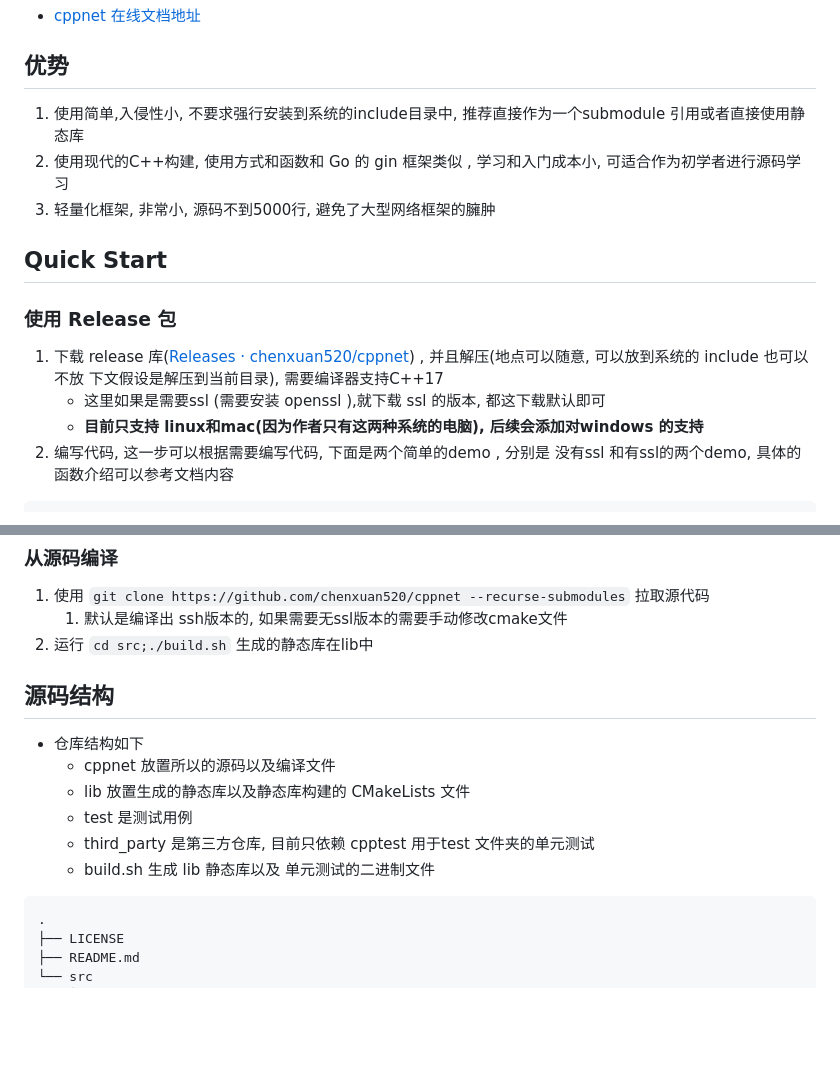
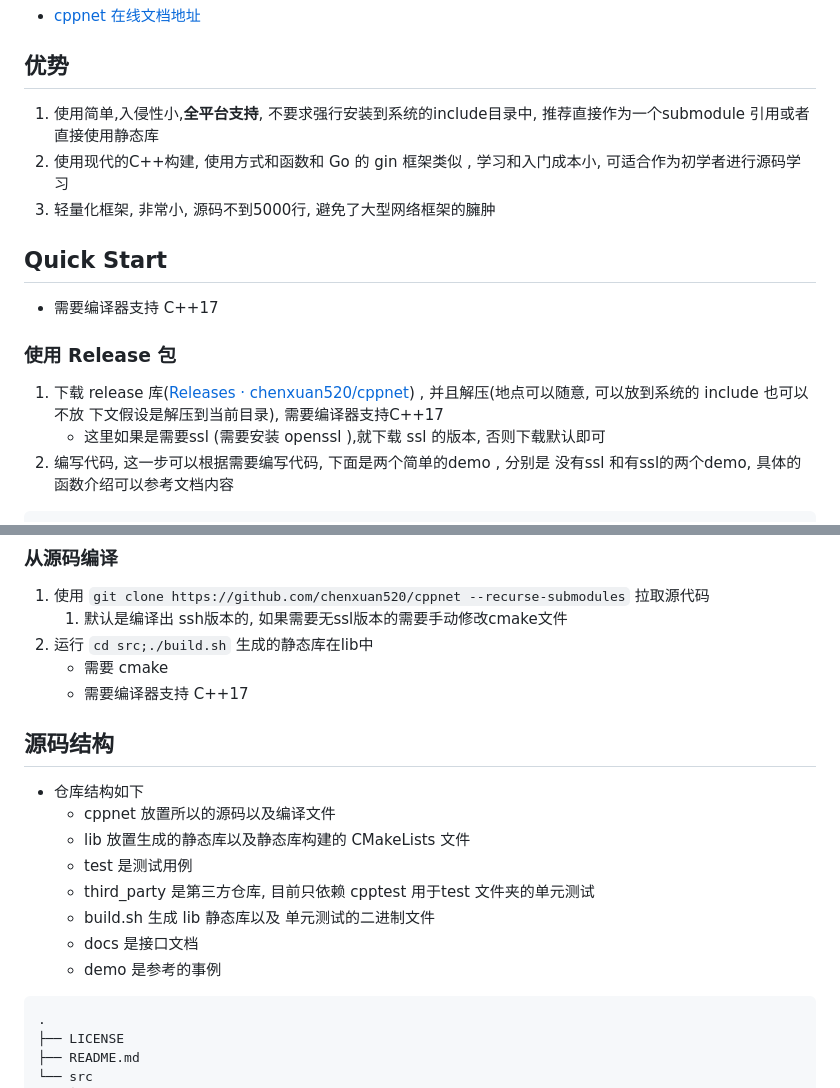
Before and after one commit to chenxuan520/cppnet, a Markdown page: README.md, 2 parts joined by grey strips. GitHub-like rendering; blank space fills up the shorter version.

````diff
--- a/README.md
+++ b/README.md
@@ -7,14 +7,14 @@
 ## Docs
 - [cppnet 在线文档地址](https://chenxuan520.github.io/cppnet/)
 ## 优势
-1. 使用简单,入侵性小, 不要求强行安装到系统的include目录中, 推荐直接作为一个submodule 引用或者直接使用静态库
+1. 使用简单,入侵性小,**全平台支持**, 不要求强行安装到系统的include目录中, 推荐直接作为一个submodule 引用或者直接使用静态库
 2. 使用现代的C++构建, 使用方式和函数和 Go 的 gin 框架类似 , 学习和入门成本小, 可适合作为初学者进行源码学习
 3. 轻量化框架, 非常小, 源码不到5000行, 避免了大型网络框架的臃肿
 ## Quick Start
+- 需要编译器支持 C++17
 ### 使用 Release 包
 1. 下载 release 库([Releases · chenxuan520/cppnet](https://github.com/chenxuan520/cppnet/releases)) , 并且解压(地点可以随意, 可以放到系统的 include 也可以不放 下文假设是解压到当前目录), 需要编译器支持C++17
-	- 这里如果是需要ssl (需要安装 openssl ),就下载 ssl 的版本, 都这下载默认即可
-	- **目前只支持 linux和mac(因为作者只有这两种系统的电脑), 后续会添加对windows 的支持**
+	- 这里如果是需要ssl (需要安装 openssl ),就下载 ssl 的版本, 否则下载默认即可
 2. 编写代码, 这一步可以根据需要编写代码, 下面是两个简单的demo , 分别是 没有ssl 和有ssl的两个demo, 具体的函数介绍可以参考文档内容
 ```cpp
 #include "./cppnet/include/cppnet/http/server/http_server.hpp"
@@ -104,6 +104,8 @@ int main() {
 1. 使用 `git clone https://github.com/chenxuan520/cppnet --recurse-submodules` 拉取源代码
 	1. 默认是编译出 ssh版本的, 如果需要无ssl版本的需要手动修改cmake文件
 2. 运行 `cd src;./build.sh` 生成的静态库在lib中
+    - 需要 cmake
+    - 需要编译器支持 C++17
 ## 源码结构
 - 仓库结构如下
 	- cppnet 放置所以的源码以及编译文件
@@ -111,6 +113,8 @@ int main() {
 	- test 是测试用例
 	- third_party 是第三方仓库, 目前只依赖 cpptest 用于test 文件夹的单元测试
 	- build.sh 生成 lib 静态库以及 单元测试的二进制文件
+    - docs 是接口文档
+    - demo 是参考的事例
 ```tree
 .
 ├── LICENSE
````
Also changed, not shown: README.en.md (+7 -4 lines).
